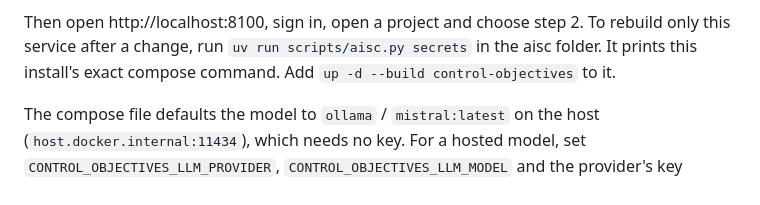
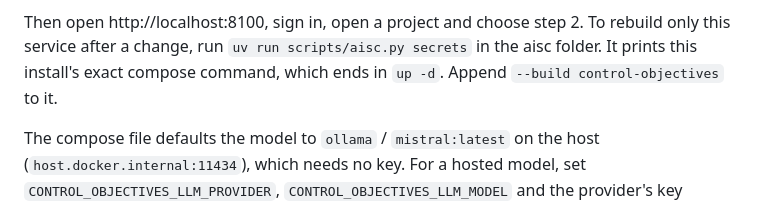
Before and after one commit to lux-ai-factory/aisc-control-objectives, a Markdown page: README.md, the part around the change. GitHub-like rendering.

Commit message:
README: the printed compose command already ends in up -d; host development starts only the infrastructure

```diff
--- a/README.md
+++ b/README.md
@@ -101,7 +101,7 @@ Run it from the aisc folder. It makes the secrets if they are missing (the servi
 
 Then open http://localhost:8100, sign in, open a project and choose step 2. To rebuild only this
 service after a change, run `uv run scripts/aisc.py secrets` in the aisc folder. It prints this install's
-exact compose command. Add `up -d --build control-objectives` to it.
+exact compose command, which ends in `up -d`. Append `--build control-objectives` to it.
 
 The compose file defaults the model to `ollama` / `mistral:latest` on the host
 (`host.docker.internal:11434`), which needs no key. For a hosted model, set
```
